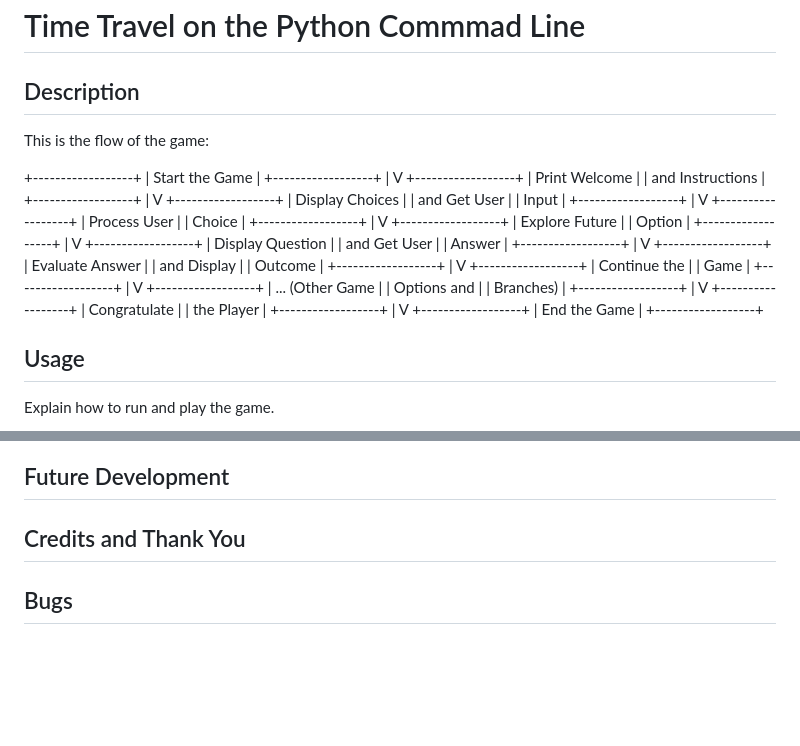
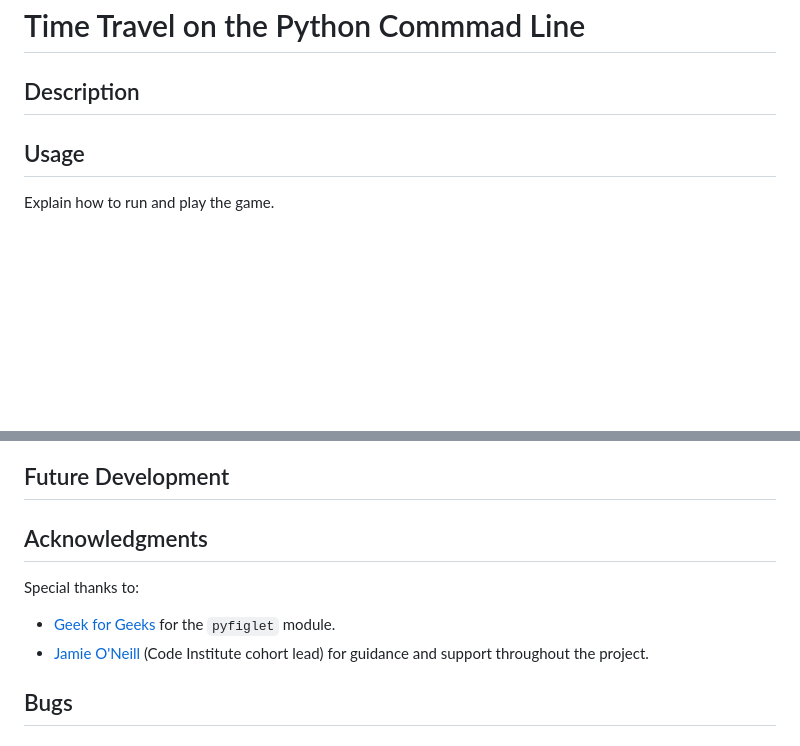
Before and after one commit to danij1990/Time-Travel-on-the-Python-Commmad-Line, a Markdown page: README.md, 2 parts joined by grey strips. Rendered like a GitHub page; blank space fills up the shorter version.

Commit message:
add thanks to read me

```diff
--- a/README.md
+++ b/README.md
@@ -57,74 +57,6 @@ Tweet about the game: Time Travel on the Python Commmad Line
 
 ## Description
 
-This is the flow of the game:
-
-+------------------+
-| Start the Game   |
-+------------------+
-         |
-         V
-+------------------+
-| Print Welcome    |
-| and Instructions |
-+------------------+
-         |
-         V
-+------------------+
-| Display Choices  |
-| and Get User      |
-| Input            |
-+------------------+
-         |
-         V
-+------------------+
-| Process User     |
-| Choice           |
-+------------------+
-         |
-         V
-+------------------+
-| Explore Future   |
-| Option           |
-+------------------+
-         |
-         V
-+------------------+
-| Display Question |
-| and Get User      |
-| Answer           |
-+------------------+
-         |
-         V
-+------------------+
-| Evaluate Answer  |
-| and Display      |
-| Outcome          |
-+------------------+
-         |
-         V
-+------------------+
-| Continue the     |
-| Game             |
-+------------------+
-         |
-         V
-+------------------+
-| ... (Other Game  |
-| Options and      |
-| Branches)        |
-+------------------+
-         |
-         V
-+------------------+
-| Congratulate     |
-| the Player       |
-+------------------+
-         |
-         V
-+------------------+
-| End the Game     |
-+------------------+
 
 ## Usage
 
@@ -187,7 +119,14 @@ The following git commands were used throughout development to push code to the
 
 
 
-## Credits and Thank You
+## Acknowledgments
+
+Special thanks to:
+
+- [Geek for Geeks](https://www.geeksforgeeks.org/) for the `pyfiglet` module.
+- [Jamie O'Neill](https://www.linkedin.com/in/jamie2023/) (Code Institute cohort lead) for guidance and support throughout the project.
+
+
 
 
 ## Bugs
```
